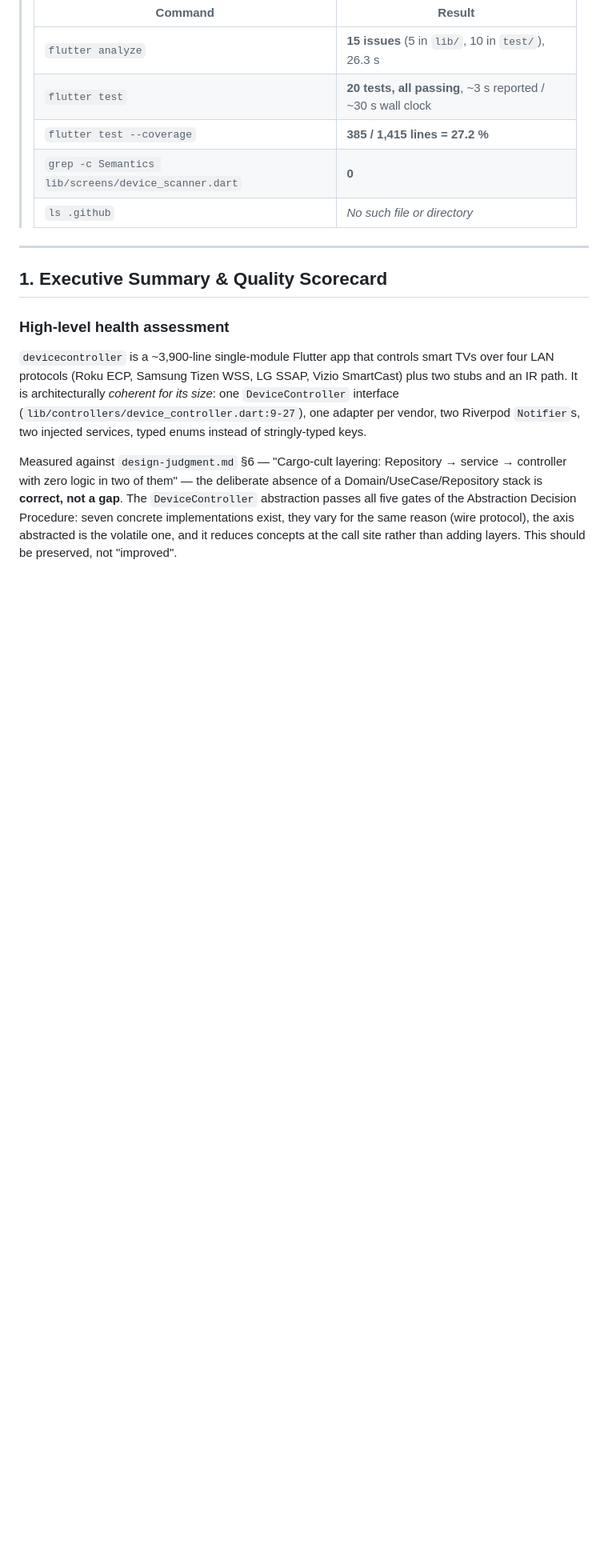
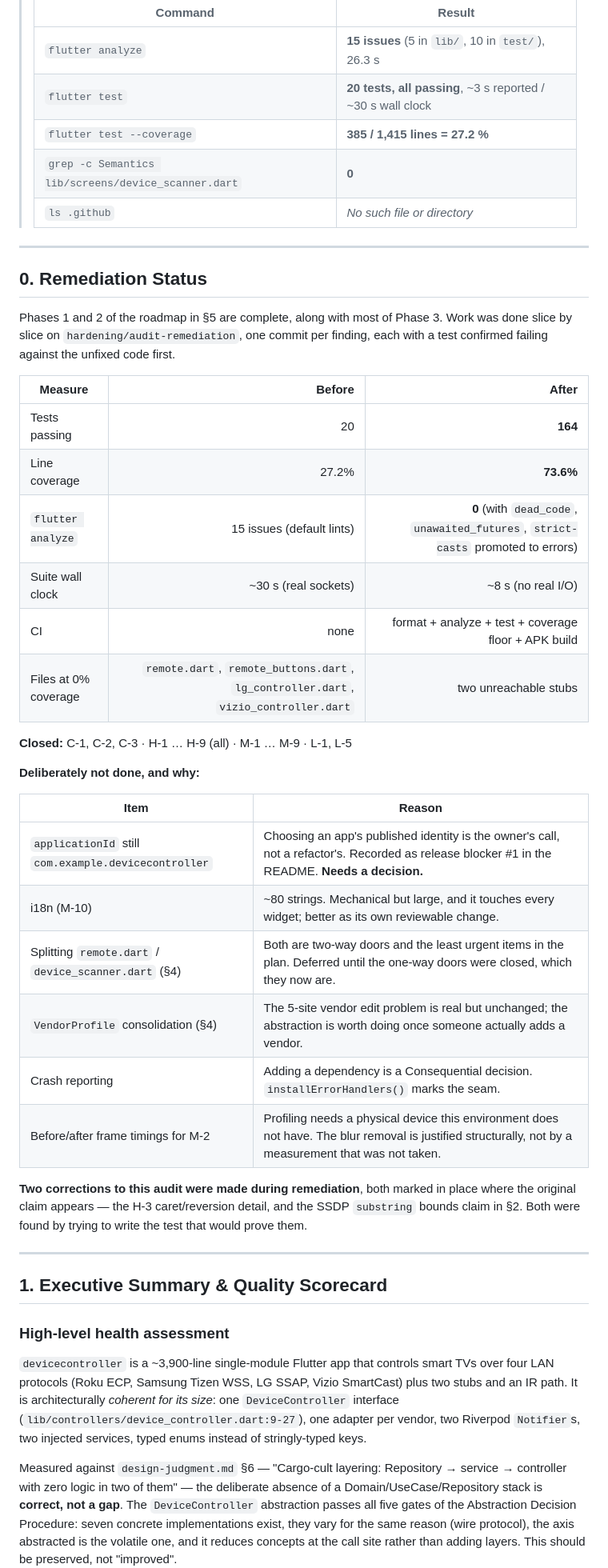
Before and after one commit to ajay99511/remoteControl, a Markdown page: AUDIT_AND_STANDARDS_ANALYSIS.md, the part around the change. Shown at 80% size. Drawn GitHub-style; blank space fills up the shorter version.

Commit message:
docs: record remediation status in the audit
Keeps the audit the source of truth rather than a snapshot that silently went
stale. Records what closed, the measured before/after, and - with reasons -
the five items deliberately left, including the applicationId decision that
belongs to the owner.

Co-Authored-By: Claude Opus 5 <noreply@anthropic.com>

```diff
--- a/AUDIT_AND_STANDARDS_ANALYSIS.md
+++ b/AUDIT_AND_STANDARDS_ANALYSIS.md
@@ -18,6 +18,41 @@
 > | `flutter test --coverage` | **385 / 1,415 lines = 27.2 %** |
 > | `grep -c Semantics lib/screens/device_scanner.dart` | **0** |
 > | `ls .github` | *No such file or directory* |
+
+---
+
+## 0. Remediation Status
+
+Phases 1 and 2 of the roadmap in §5 are complete, along with most of Phase 3.
+Work was done slice by slice on `hardening/audit-remediation`, one commit per
+finding, each with a test confirmed failing against the unfixed code first.
+
+| Measure | Before | After |
+|---|---:|---:|
+| Tests passing | 20 | **164** |
+| Line coverage | 27.2% | **73.6%** |
+| `flutter analyze` | 15 issues (default lints) | **0** (with `dead_code`, `unawaited_futures`, `strict-casts` promoted to errors) |
+| Suite wall clock | ~30 s (real sockets) | ~8 s (no real I/O) |
+| CI | none | format + analyze + test + coverage floor + APK build |
+| Files at 0% coverage | `remote.dart`, `remote_buttons.dart`, `lg_controller.dart`, `vizio_controller.dart` | two unreachable stubs |
+
+**Closed:** C-1, C-2, C-3 · H-1 … H-9 (all) · M-1 … M-9 · L-1, L-5
+
+**Deliberately not done, and why:**
+
+| Item | Reason |
+|---|---|
+| `applicationId` still `com.example.devicecontroller` | Choosing an app's published identity is the owner's call, not a refactor's. Recorded as release blocker #1 in the README. **Needs a decision.** |
+| i18n (M-10) | ~80 strings. Mechanical but large, and it touches every widget; better as its own reviewable change. |
+| Splitting `remote.dart` / `device_scanner.dart` (§4) | Both are two-way doors and the least urgent items in the plan. Deferred until the one-way doors were closed, which they now are. |
+| `VendorProfile` consolidation (§4) | The 5-site vendor edit problem is real but unchanged; the abstraction is worth doing once someone actually adds a vendor. |
+| Crash reporting | Adding a dependency is a Consequential decision. `installErrorHandlers()` marks the seam. |
+| Before/after frame timings for M-2 | Profiling needs a physical device this environment does not have. The blur removal is justified structurally, not by a measurement that was not taken. |
+
+**Two corrections to this audit were made during remediation**, both marked
+in place where the original claim appears — the H-3 caret/reversion detail,
+and the SSDP `substring` bounds claim in §2. Both were found by trying to
+write the test that would prove them.
 
 ---
 
```
